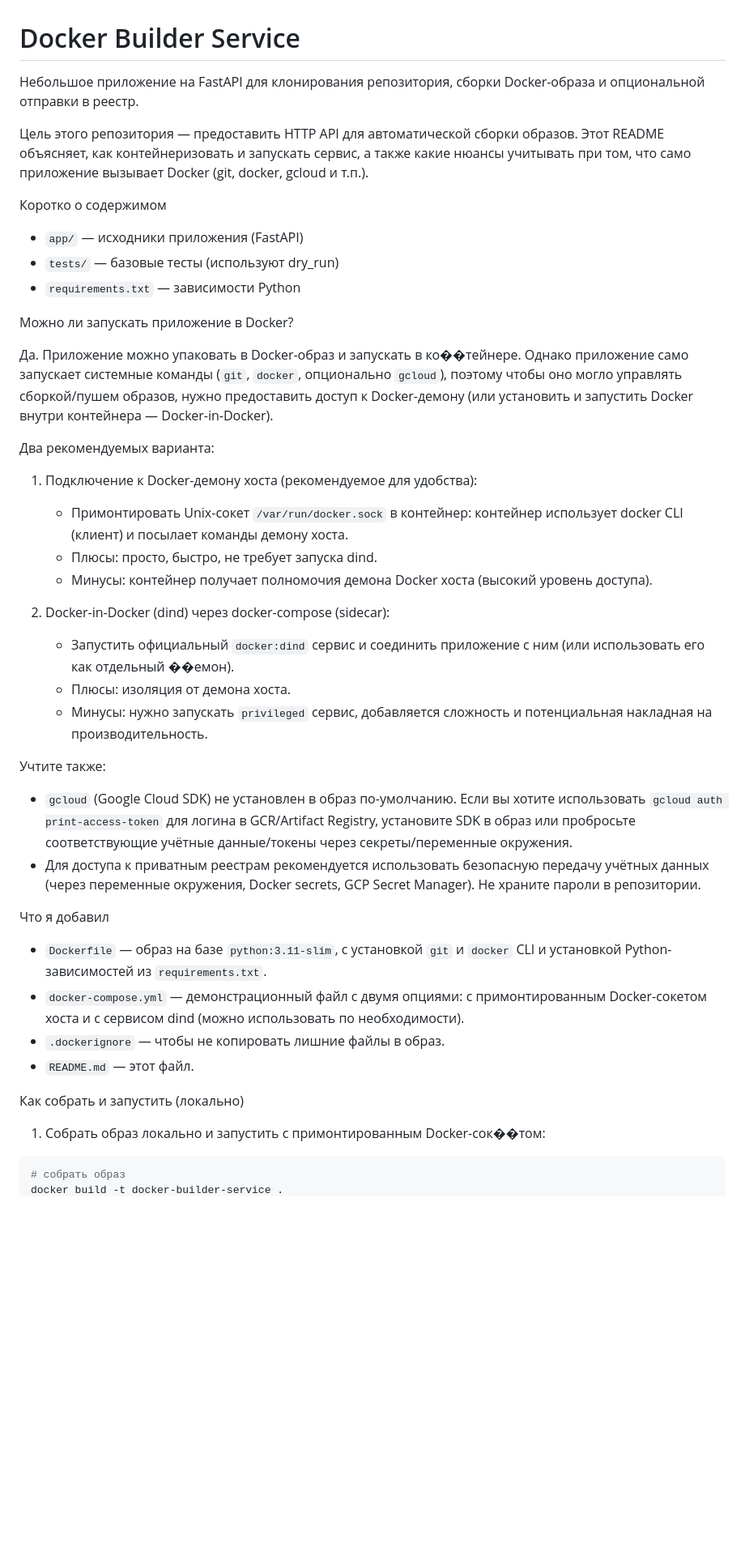
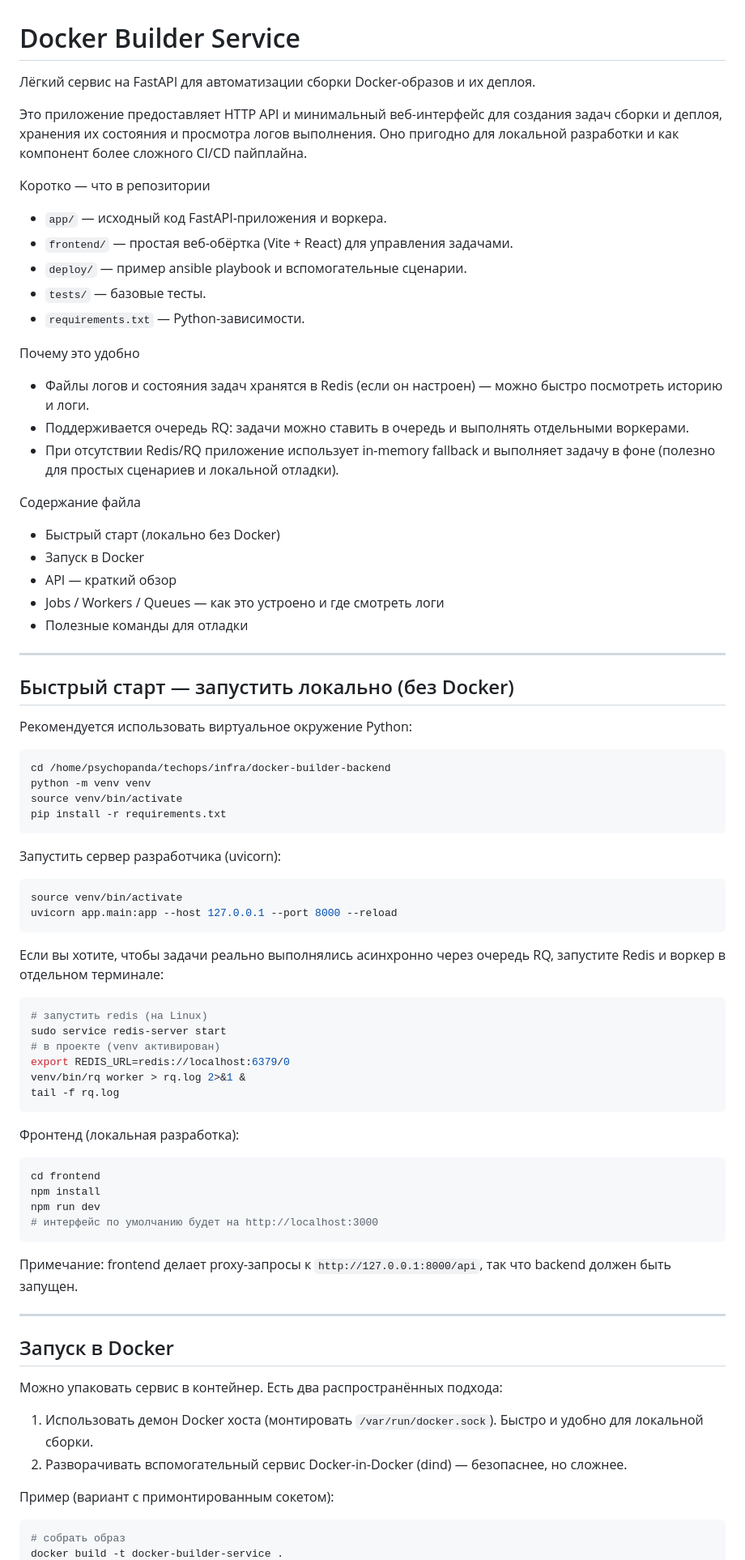
Before and after one commit to NeuroBoss1/docker-builder-backend, a Markdown page: README.md, the part around one of its changes. Shown at 81% size. Rendered like a GitHub page; blank space fills up the shorter version.

Commit message:
docs: update README with improved quickstart, API overview, job lifecycle, troubleshooting, and usage instructions

````diff
--- a/README.md
+++ b/README.md
@@ -1,45 +1,83 @@
 # Docker Builder Service
 
-Небольшое приложение на FastAPI для клонирования репозитория, сборки Docker-образа и опциональной отправки в реестр.
+Лёгкий сервис на FastAPI для автоматизации сборки Docker-образов и их деплоя.
 
-Цель этого репозитория — предоставить HTTP API для автоматической сборки образов. Этот README объясняет, как контейнеризовать и запускать сервис, а также какие нюансы учитывать при том, что само приложение вызывает Docker (git, docker, gcloud и т.п.).
+Это приложение предоставляет HTTP API и минимальный веб-интерфейс для создания задач сборки и деплоя, хранения их состояния и просмотра логов выполнения. Оно пригодно для локальной разработки и как компонент более сложного CI/CD пайплайна.
 
-Коротко о содержимом
+Коротко — что в репозитории
 
-- `app/` — исходники приложения (FastAPI)
-- `tests/` — базовые тесты (используют dry_run)
-- `requirements.txt` — зависимости Python
+- `app/` — исходный код FastAPI-приложения и воркера.
+- `frontend/` — простая веб-обёртка (Vite + React) для управления задачами.
+- `deploy/` — пример ansible playbook и вспомогательные сценарии.
+- `tests/` — базовые тесты.
+- `requirements.txt` — Python-зависимости.
 
-Можно ли запускать приложение в Docker?
+Почему это удобно
 
-Да. Приложение можно упаковать в Docker-образ и запускать в ко��тейнере. Однако приложение само запускает системные команды (`git`, `docker`, опционально `gcloud`), поэтому чтобы оно могло управлять сборкой/пушем образов, нужно предоставить доступ к Docker-демону (или установить и запустить Docker внутри контейнера — Docker-in-Docker).
+- Файлы логов и состояния задач хранятся в Redis (если он настроен) — можно быстро посмотреть историю и логи.
+- Поддерживается очередь RQ: задачи можно ставить в очередь и выполнять отдельными воркерами.
+- При отсутствии Redis/RQ приложение использует in-memory fallback и выполняет задачу в фоне (полезно для простых сценариев и локальной отладки).
 
-Два рекомендуемых варианта:
+Содержание файла
 
-1) Подключение к Docker-демону хоста (рекомендуемое для удобства):
-   - Примонтировать Unix-сокет `/var/run/docker.sock` в контейнер: контейнер использует docker CLI (клиент) и посылает команды демону хоста.
-   - Плюсы: просто, быстро, не требует запуска dind.
-   - Минусы: контейнер получает полномочия демона Docker хоста (высокий уровень доступа).
+- Быстрый старт (локально без Docker)
+- Запуск в Docker
+- API — краткий обзор
+- Jobs / Workers / Queues — как это устроено и где смотреть логи
+- Полезные команды для отладки
 
-2) Docker-in-Docker (dind) через docker-compose (sidecar):
-   - Запустить официальный `docker:dind` сервис и соединить приложение с ним (или использовать его как отдельный ��емон).
-   - Плюсы: изоляция от демона хоста.
-   - Минусы: нужно запускать `privileged` сервис, добавляется сложность и потенциальная накладная на производительность.
+---
 
-Учтите также:
-- `gcloud` (Google Cloud SDK) не установлен в образ по-умолчанию. Если вы хотите использовать `gcloud auth print-access-token` для логина в GCR/Artifact Registry, установите SDK в образ или пробросьте соответствующие учётные данные/токены через секреты/переменные окружения.
-- Для доступа к приватным реестрам рекомендуется использовать безопасную передачу учётных данных (через переменные окружения, Docker secrets, GCP Secret Manager). Не храните пароли в репозитории.
+## Быстрый старт — запустить локально (без Docker)
 
-Что я добавил
+Рекомендуется использовать виртуальное окружение Python:
 
-- `Dockerfile` — образ на базе `python:3.11-slim`, с установкой `git` и `docker` CLI и установкой Python-зависимостей из `requirements.txt`.
-- `docker-compose.yml` — демонстрационный файл с двумя опциями: с примонтированным Docker-сокетом хоста и с сервисом dind (можно использовать по необходимости).
-- `.dockerignore` — чтобы не копировать лишние файлы в образ.
-- `README.md` — этот файл.
+```bash
+cd /home/psychopanda/techops/infra/docker-builder-backend
+python -m venv venv
+source venv/bin/activate
+pip install -r requirements.txt
+```
 
-Как собрать и запустить (локально)
+Запустить сервер разработчика (uvicorn):
 
-1) Собрать образ локально и запустить с примонтированным Docker-сок��том:
+```bash
+source venv/bin/activate
+uvicorn app.main:app --host 127.0.0.1 --port 8000 --reload
+```
+
+Если вы хотите, чтобы задачи реально выполнялись асинхронно через очередь RQ, запустите Redis и воркер в отдельном терминале:
+
+```bash
+# запустить redis (на Linux)
+sudo service redis-server start
+# в проекте (venv активирован)
+export REDIS_URL=redis://localhost:6379/0
+venv/bin/rq worker > rq.log 2>&1 &
+tail -f rq.log
+```
+
+Фронтенд (локальная разработка):
+
+```bash
+cd frontend
+npm install
+npm run dev
+# интерфейс по умолчанию будет на http://localhost:3000
+```
+
+Примечание: frontend делает proxy-запросы к `http://127.0.0.1:8000/api`, так что backend должен быть запущен.
+
+---
+
+## Запуск в Docker
+
+Можно упаковать сервис в контейнер. Есть два распространённых подхода:
+
+1) Использовать демон Docker хоста (монтировать `/var/run/docker.sock`). Быстро и удобно для локальной сборки.
+2) Разворачивать вспомогательный сервис Docker-in-Docker (dind) — безопаснее, но сложнее.
+
+Пример (вариант с примонтированным сокетом):
 
 ```bash
 # собрать образ
````
Also changed, not shown: other parts of README.md (+188 -133 lines).
